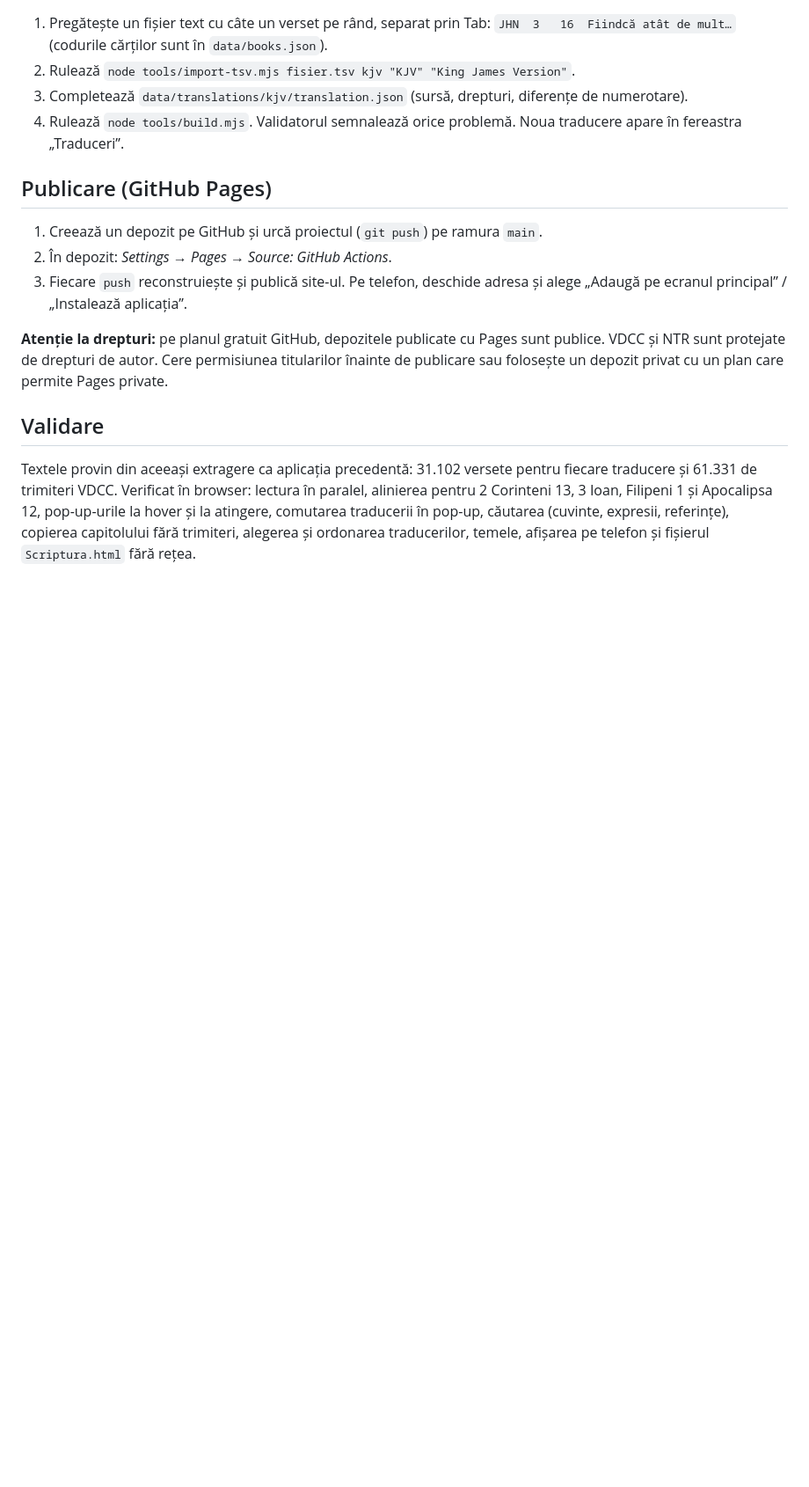
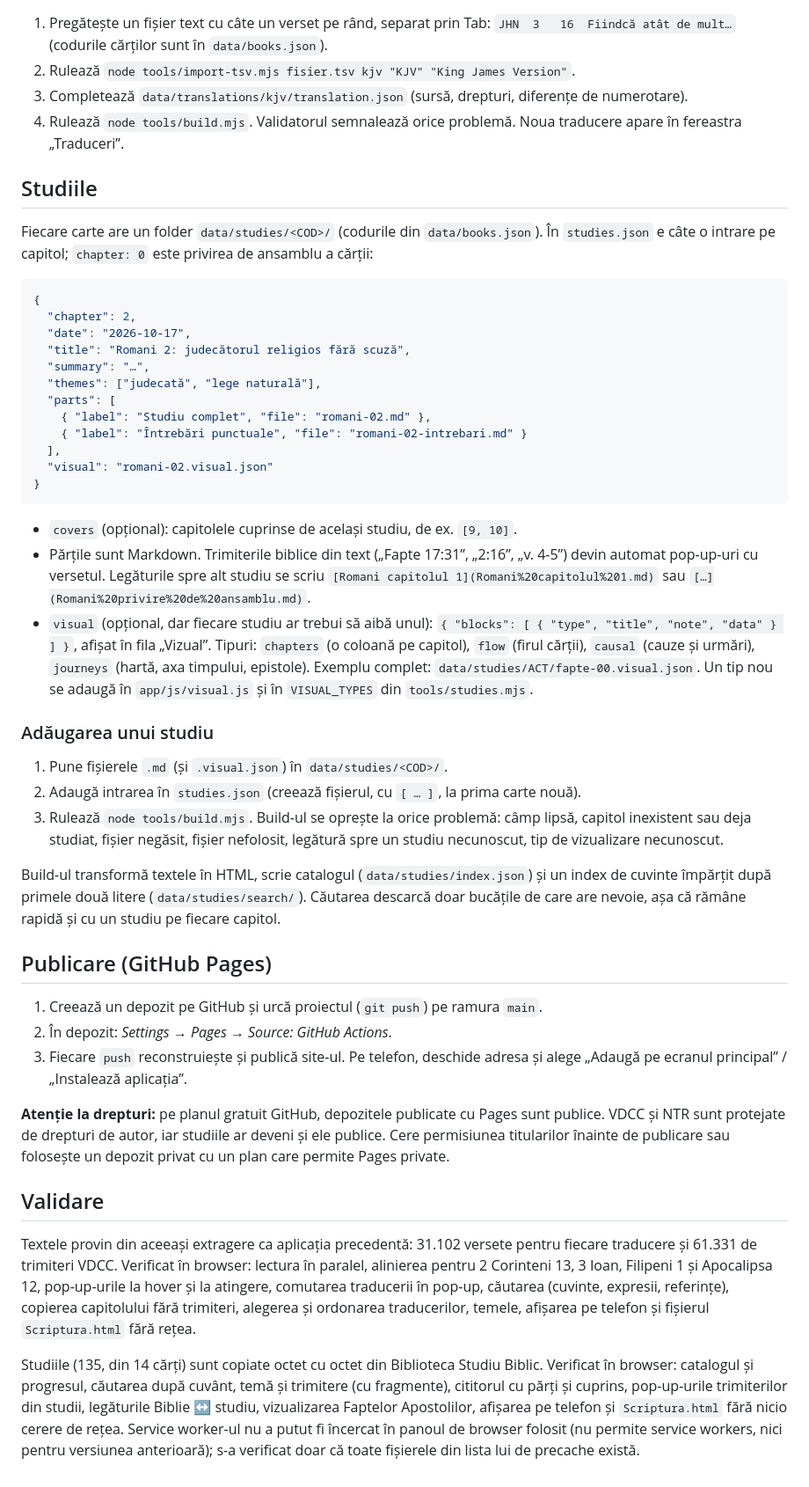
Before and after one commit to Supershoim/Scriptura, a Markdown page: README.md, the part around one of its changes. Shown at 88% size. GitHub-like rendering; blank space fills up the shorter version.

````diff
--- a/README.md
+++ b/README.md
@@ -54,14 +55,47 @@ Fiecare traducere își păstrează numerotarea proprie. Rândurile afișate sun
 3. Completează `data/translations/kjv/translation.json` (sursă, drepturi, diferențe de numerotare).
 4. Rulează `node tools/build.mjs`. Validatorul semnalează orice problemă. Noua traducere apare în fereastra „Traduceri”.
 
+## Studiile
+
+Fiecare carte are un folder `data/studies/<COD>/` (codurile din `data/books.json`). În `studies.json` e câte o intrare pe capitol; `chapter: 0` este privirea de ansamblu a cărții:
+
+```json
+{
+  "chapter": 2,
+  "date": "2026-10-17",
+  "title": "Romani 2: judecătorul religios fără scuză",
+  "summary": "…",
+  "themes": ["judecată", "lege naturală"],
+  "parts": [
+    { "label": "Studiu complet", "file": "romani-02.md" },
+    { "label": "Întrebări punctuale", "file": "romani-02-intrebari.md" }
+  ],
+  "visual": "romani-02.visual.json"
+}
+```
+
+- `covers` (opțional): capitolele cuprinse de același studiu, de ex. `[9, 10]`.
+- Părțile sunt Markdown. Trimiterile biblice din text („Fapte 17:31”, „2:16”, „v. 4-5”) devin automat pop-up-uri cu versetul. Legăturile spre alt studiu se scriu `[Romani capitolul 1](Romani%20capitolul%201.md)` sau `[…](Romani%20privire%20de%20ansamblu.md)`.
+- `visual` (opțional, dar fiecare studiu ar trebui să aibă unul): `{ "blocks": [ { "type", "title", "note", "data" } ] }`, afișat în fila „Vizual”. Tipuri: `chapters` (o coloană pe capitol), `flow` (firul cărții), `causal` (cauze și urmări), `journeys` (hartă, axa timpului, epistole). Exemplu complet: `data/studies/ACT/fapte-00.visual.json`. Un tip nou se adaugă în `app/js/visual.js` și în `VISUAL_TYPES` din `tools/studies.mjs`.
+
+### Adăugarea unui studiu
+
+1. Pune fișierele `.md` (și `.visual.json`) în `data/studies/<COD>/`.
+2. Adaugă intrarea în `studies.json` (creează fișierul, cu `[ … ]`, la prima carte nouă).
+3. Rulează `node tools/build.mjs`. Build-ul se oprește la orice problemă: câmp lipsă, capitol inexistent sau deja studiat, fișier negăsit, fișier nefolosit, legătură spre un studiu necunoscut, tip de vizualizare necunoscut.
+
+Build-ul transformă textele în HTML, scrie catalogul (`data/studies/index.json`) și un index de cuvinte împărțit după primele două litere (`data/studies/search/`). Căutarea descarcă doar bucățile de care are nevoie, așa că rămâne rapidă și cu un studiu pe fiecare capitol.
+
 ## Publicare (GitHub Pages)
 
 1. Creează un depozit pe GitHub și urcă proiectul (`git push`) pe ramura `main`.
 2. În depozit: *Settings → Pages → Source: GitHub Actions*.
 3. Fiecare `push` reconstruiește și publică site-ul. Pe telefon, deschide adresa și alege „Adaugă pe ecranul principal” / „Instalează aplicația”.
 
-**Atenție la drepturi:** pe planul gratuit GitHub, depozitele publicate cu Pages sunt publice. VDCC și NTR sunt protejate de drepturi de autor. Cere permisiunea titularilor înainte de publicare sau folosește un depozit privat cu un plan care permite Pages private.
+**Atenție la drepturi:** pe planul gratuit GitHub, depozitele publicate cu Pages sunt publice. VDCC și NTR sunt protejate de drepturi de autor, iar studiile ar deveni și ele publice. Cere permisiunea titularilor înainte de publicare sau folosește un depozit privat cu un plan care permite Pages private.
 
 ## Validare
 
 Textele provin din aceeași extragere ca aplicația precedentă: 31.102 versete pentru fiecare traducere și 61.331 de trimiteri VDCC. Verificat în browser: lectura în paralel, alinierea pentru 2 Corinteni 13, 3 Ioan, Filipeni 1 și Apocalipsa 12, pop-up-urile la hover și la atingere, comutarea traducerii în pop-up, căutarea (cuvinte, expresii, referințe), copierea capitolului fără trimiteri, alegerea și ordonarea traducerilor, temele, afișarea pe telefon și fișierul `Scriptura.html` fără rețea.
+
+Studiile (135, din 14 cărți) sunt copiate octet cu octet din Biblioteca Studiu Biblic. Verificat în browser: catalogul și progresul, căutarea după cuvânt, temă și trimitere (cu fragmente), cititorul cu părți și cuprins, pop-up-urile trimiterilor din studii, legăturile Biblie ↔ studiu, vizualizarea Faptelor Apostolilor, afișarea pe telefon și `Scriptura.html` fără nicio cerere de rețea. Service worker-ul nu a putut fi încercat în panoul de browser folosit (nu permite service workers, nici pentru versiunea anterioară); s-a verificat doar că toate fișierele din lista lui de precache există.
````
Also changed, not shown: other parts of README.md (+4 -3 lines), CLAUDE.md (added, +46 -0 lines).
